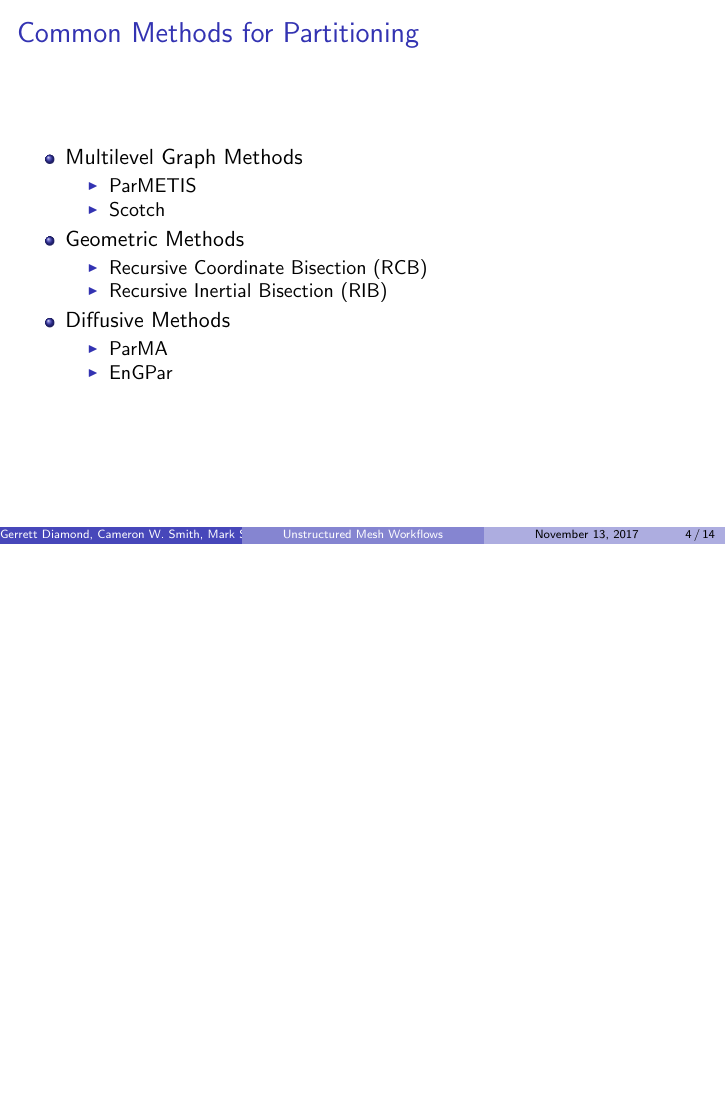
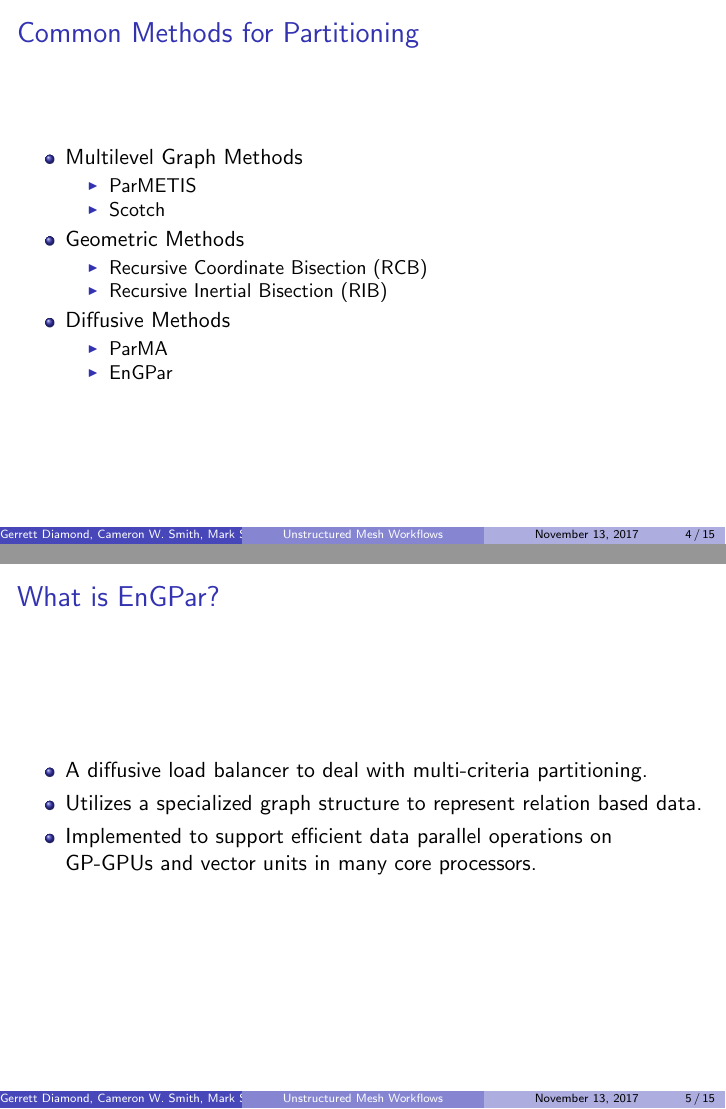
Before and after one commit to SCOREC/EnGPar-Docs, LaTeX slides (sc17_presentation/presentation.tex): page 4 of 14 before the commit and pages 4 and 5 of 15 after it, the two joined at a grey line, the shorter picture padded with empty space. Compiled offline with pdfLaTeX.

Commit message:
An introduction slide to EnGPar

```diff
--- a/sc17_presentation/presentation.tex
+++ b/sc17_presentation/presentation.tex
@@ -93,7 +93,19 @@ Rensselaer Polytechnic Institute
   \end{itemize}
 \end{frame}
 
+%Maybe one more slide to discuss in more detail why we need diffusive load balancing
+
 \section{EnGPar - a graph based diffusive load balancer}
+
+\begin{frame}
+  \frametitle{What is EnGPar?}
+  \begin{itemize}
+  \item A diffusive load balancer to deal with multi-criteria partitioning.
+  \item Utilizes a specialized graph structure to represent relation based data.
+  \item Implemented to support efficient data parallel operations on GP-GPUs and vector units in many core processors.
+  \end{itemize}
+\end{frame}
+
 \begin{frame}
   \frametitle{Software}
   EnGPar's source can be found at \url{https://github.com/SCOREC/EnGPar}.
```
Also changed, not shown: sc17_presentation/presentation.tex (7 more changed lines).
